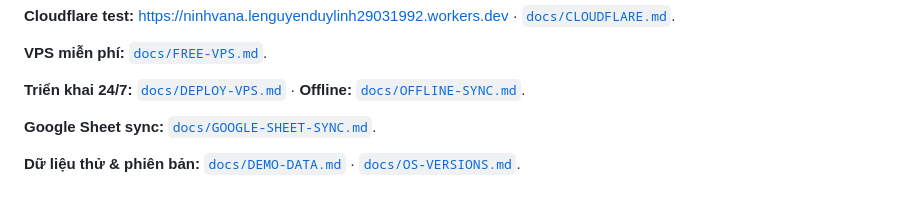
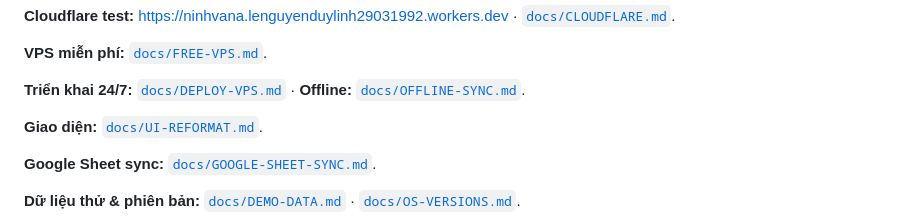
Before and after one commit to lenguyenduylinh29031992-alt/ninhvana, a Markdown page: README.md, the part around the change. GitHub-like rendering; blank space fills up the shorter version.

```diff
--- a/README.md
+++ b/README.md
@@ -33,6 +33,8 @@ Hướng dẫn mở/test trên macOS, Windows, Android, iOS: [`docs/HUONG-DAN-TE
 **VPS miễn phí:** [`docs/FREE-VPS.md`](docs/FREE-VPS.md).
 
 **Triển khai 24/7:** [`docs/DEPLOY-VPS.md`](docs/DEPLOY-VPS.md) · **Offline:** [`docs/OFFLINE-SYNC.md`](docs/OFFLINE-SYNC.md).
+
+**Giao diện:** [`docs/UI-REFORMAT.md`](docs/UI-REFORMAT.md).
 
 **Google Sheet sync:** [`docs/GOOGLE-SHEET-SYNC.md`](docs/GOOGLE-SHEET-SYNC.md).
 
```
Also changed, not shown: docs/PROGRESS.md (+7 -0 lines), docs/UI-REFORMAT.md (added, +27 -0 lines), docs/evidence/ui-refresh-dashboard-1440.png (added), docs/evidence/ui-refresh-hr-1440.png (added), 7 other files.
